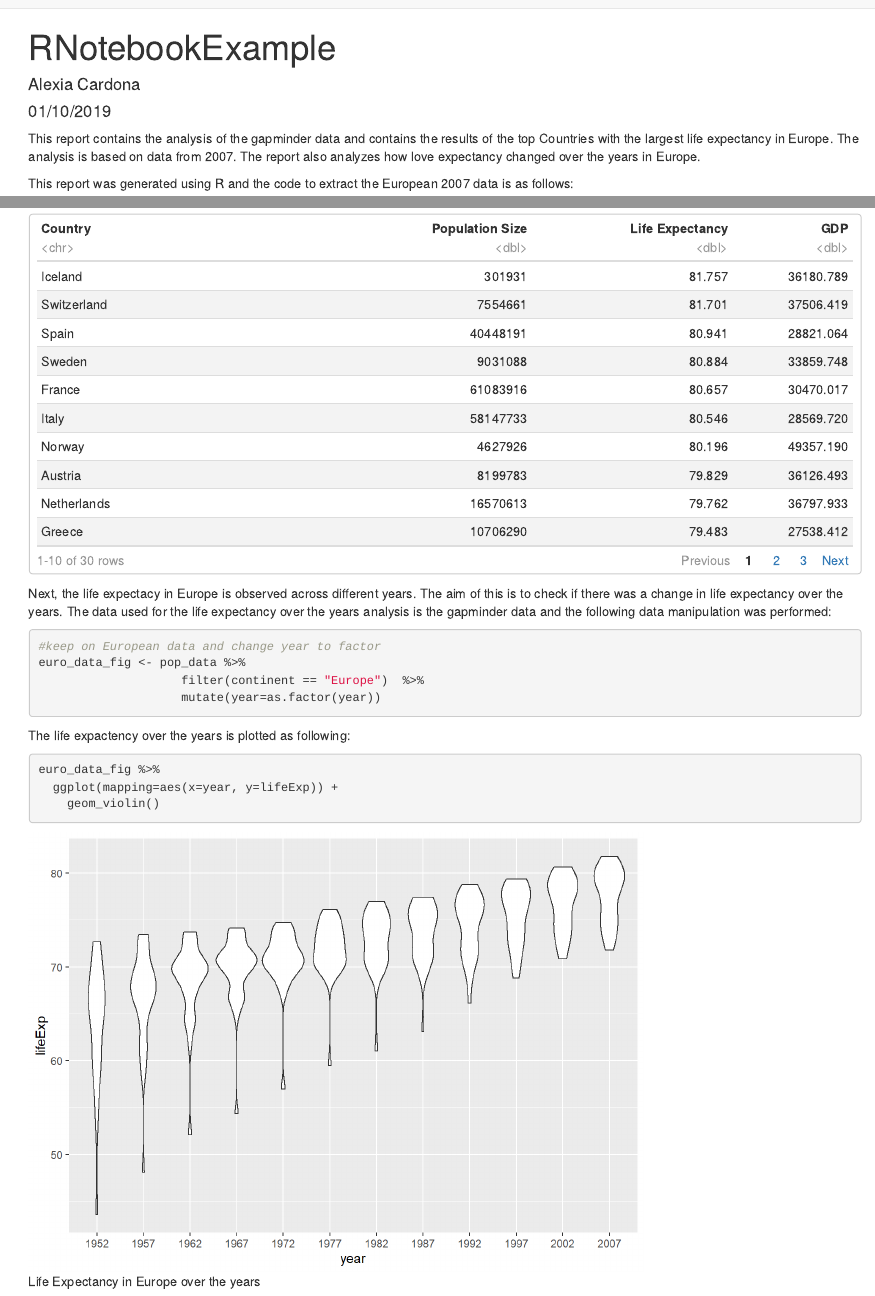
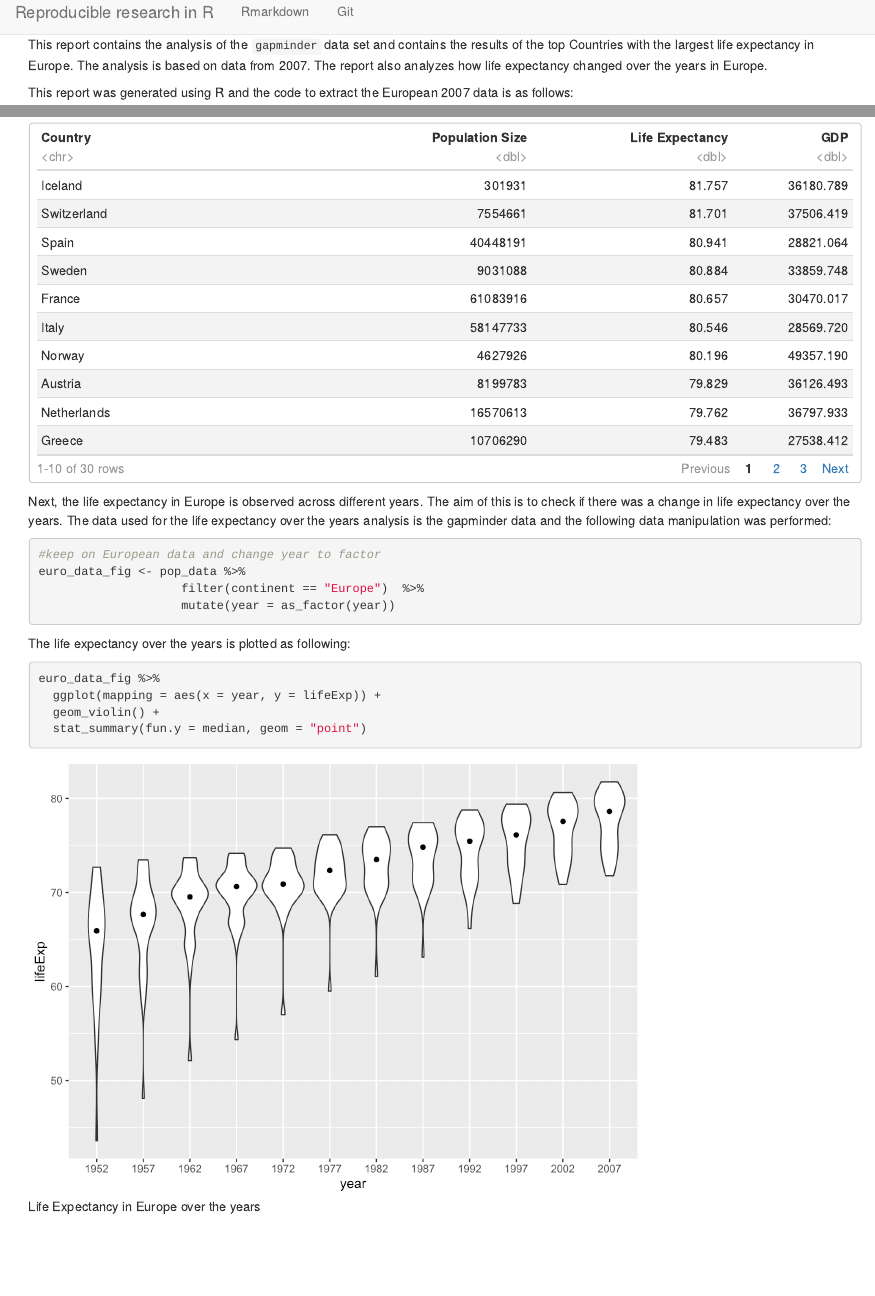
Before and after one commit to mvanrongen/reproducibility-training, an R Markdown document (RNotebookExample.Rmd): the page in a window 1100 px wide, from its top, and a second part further down, joined at a grey line. The pictures show the output file RNotebookExample.html that the author committed with the source, opened offline; library style sheets and scripts come from the installed R packages.

Commit message:
updated errors in RNotebookExample

````diff
--- a/RNotebookExample.Rmd
+++ b/RNotebookExample.Rmd
@@ -1,10 +1,4 @@
----
-title: "RNotebookExample"
-author: "Alexia Cardona"
-date: "01/10/2019"
----
-
-This report contains the analysis of the gapminder data and contains the results of the top Countries with the largest life expectancy in Europe.  The analysis is based on data from 2007.  The report also analyzes how love expectancy changed over the years in Europe.
+This report contains the analysis of the `gapminder` data set and contains the results of the top Countries with the largest life expectancy in Europe.  The analysis is based on data from 2007.  The report also analyzes how life expectancy changed over the years in Europe.
 
 This report was generated using R and the code to extract the European 2007 data is as follows:
 
@@ -41,19 +35,20 @@ A better way to display this table is with pagination as follows:
 paged_table(euro_data_tbl)
 ```
 
-Next, the life expectacy in Europe is observed across different years.  The aim of this is to check if there was a change in life expectancy over the years.  The data used for the life expectancy over the years analysis is the gapminder data and the following data manipulation was performed:
+Next, the life expectancy in Europe is observed across different years.  The aim of this is to check if there was a change in life expectancy over the years.  The data used for the life expectancy over the years analysis is the gapminder data and the following data manipulation was performed:
 
 ```{r fig-data-chunk}
 #keep on European data and change year to factor
 euro_data_fig <- pop_data %>%
                     filter(continent == "Europe")  %>%
-                    mutate(year=as.factor(year))
+                    mutate(year = as_factor(year))
 ```
 
-The life expactency over the years is plotted as following:
+The life expectancy over the years is plotted as following:
 
 ```{r fig-chunk, fig.cap="Life Expectancy in Europe over the years"}
 euro_data_fig %>%
-  ggplot(mapping=aes(x=year, y=lifeExp)) +
-    geom_violin()
+  ggplot(mapping = aes(x = year, y = lifeExp)) +
+  geom_violin() +
+  stat_summary(fun.y = median, geom = "point")
 ```
````
Also changed, not shown: RNotebookExample.html, RNotebookExample_files/figure-html/fig-chunk-1.png.
